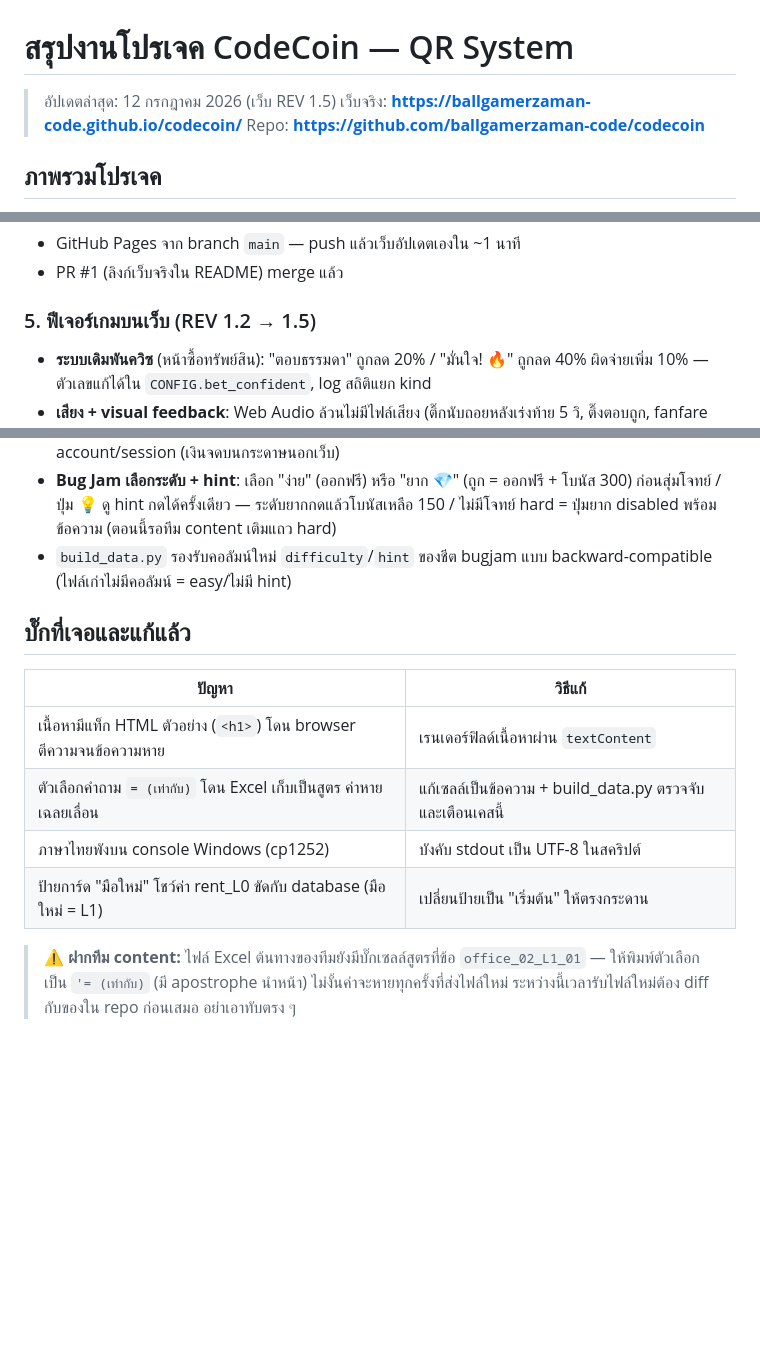
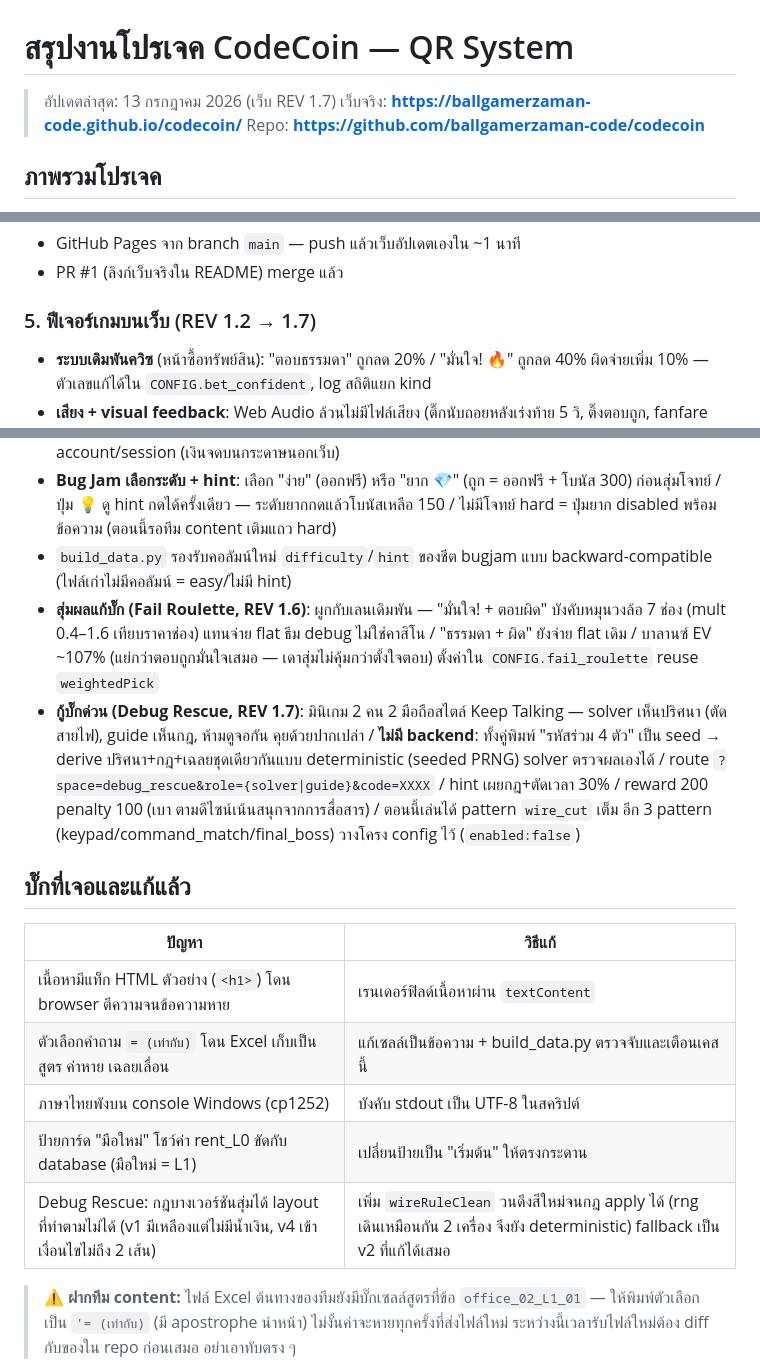
Before and after one commit to ballgamerzaman-code/codecoin, a Markdown page: PROJECT_SUMMARY.md, 3 parts joined by grey strips. Drawn GitHub-style; blank space fills up the shorter version.

Commit message:
อัปเดต PROJECT_SUMMARY: Fail Roulette + Debug Rescue (REV 1.6-1.7)
Co-Authored-By: Claude Fable 5 <noreply@anthropic.com>

```diff
--- a/PROJECT_SUMMARY.md
+++ b/PROJECT_SUMMARY.md
@@ -1,6 +1,6 @@
 # สรุปงานโปรเจค CodeCoin — QR System
 
-> อัปเดตล่าสุด: 12 กรกฎาคม 2026 (เว็บ REV 1.5)
+> อัปเดตล่าสุด: 13 กรกฎาคม 2026 (เว็บ REV 1.7)
 > เว็บจริง: **https://ballgamerzaman-code.github.io/codecoin/**
 > Repo: **https://github.com/ballgamerzaman-code/codecoin**
 
@@ -49,12 +49,14 @@ CodeCoin คือบอร์ดเกมเพื่อการศึกษ
 - GitHub Pages จาก branch `main` — push แล้วเว็บอัปเดตเองใน ~1 นาที
 - PR #1 (ลิงก์เว็บจริงใน README) merge แล้ว
 
-### 5. ฟีเจอร์เกมบนเว็บ (REV 1.2 → 1.5)
+### 5. ฟีเจอร์เกมบนเว็บ (REV 1.2 → 1.7)
 - **ระบบเดิมพันควิซ** (หน้าซื้อทรัพย์สิน): "ตอบธรรมดา" ถูกลด 20% / "มั่นใจ! 🔥" ถูกลด 40% ผิดจ่ายเพิ่ม 10% — ตัวเลขแก้ได้ใน `CONFIG.bet_confident`, log สถิติแยก kind
 - **เสียง + visual feedback**: Web Audio ล้วนไม่มีไฟล์เสียง (ติ๊กนับถอยหลังเร่งท้าย 5 วิ, ติ๊งตอบถูก, fanfare โหมดมั่นใจ, โทนต่ำตอบผิด, buzzer หมดเวลา, ฉลองอัปเกรด) + แฟลชเขียว/แดง/ทอง, confetti, ปุ่ม mute ลอย — เสียงปลดล็อกจาก gesture แรกตามนโยบาย browser มือถือ
 - **Event แบบ speed** (แข่งตอบเร็วรอบโต๊ะ): โชว์คำถามสุ่มให้ทุกคนแข่งตอบปากเปล่า คนถือมือถือกดปุ่ม "ผู้เล่น 1–4" บันทึกผู้ชนะ → รับรางวัลตาม effect, timer 15 วิ หมดเวลา = ไม่มีใครได้ — ไม่ใช่ multiplayer จริง ไม่มี account/session (เงินจดบนกระดาษนอกเว็บ)
 - **Bug Jam เลือกระดับ + hint**: เลือก "ง่าย" (ออกฟรี) หรือ "ยาก 💎" (ถูก = ออกฟรี + โบนัส 300) ก่อนสุ่มโจทย์ / ปุ่ม 💡 ดู hint กดได้ครั้งเดียว — ระดับยากกดแล้วโบนัสเหลือ 150 / ไม่มีโจทย์ hard = ปุ่มยาก disabled พร้อมข้อความ (ตอนนี้รอทีม content เติมแถว hard)
 - `build_data.py` รองรับคอลัมน์ใหม่ `difficulty`/`hint` ของชีต bugjam แบบ backward-compatible (ไฟล์เก่าไม่มีคอลัมน์ = easy/ไม่มี hint)
+- **สุ่มผลแก้บั๊ก (Fail Roulette, REV 1.6)**: ผูกกับเลนเดิมพัน — "มั่นใจ! + ตอบผิด" บังคับหมุนวงล้อ 7 ช่อง (mult 0.4–1.6 เทียบราคาช่อง) แทนจ่าย flat ธีม debug ไม่ใช่คาสิโน / "ธรรมดา + ผิด" ยังจ่าย flat เดิม / บาลานซ์ EV ~107% (แย่กว่าตอบถูกมั่นใจเสมอ — เดาสุ่มไม่คุ้มกว่าตั้งใจตอบ) ตั้งค่าใน `CONFIG.fail_roulette` reuse `weightedPick`
+- **กู้บั๊กด่วน (Debug Rescue, REV 1.7)**: มินิเกม 2 คน 2 มือถือสไตล์ Keep Talking — solver เห็นปริศนา (ตัดสายไฟ), guide เห็นกฎ, ห้ามดูจอกัน คุยด้วยปากเปล่า / **ไม่มี backend**: ทั้งคู่พิมพ์ "รหัสร่วม 4 ตัว" เป็น seed → derive ปริศนา+กฎ+เฉลยชุดเดียวกันแบบ deterministic (seeded PRNG) solver ตรวจผลเองได้ / route `?space=debug_rescue&role={solver|guide}&code=XXXX` / hint เผยกฎ+ตัดเวลา 30% / reward 200 penalty 100 (เบา ตามดีไซน์เน้นสนุกจากการสื่อสาร) / ตอนนี้เล่นได้ pattern `wire_cut` เต็ม อีก 3 pattern (keypad/command_match/final_boss) วางโครง config ไว้ (`enabled:false`)
 
 ## บั๊กที่เจอและแก้แล้ว
 
@@ -64,6 +66,7 @@ CodeCoin คือบอร์ดเกมเพื่อการศึกษ
 | ตัวเลือกคำถาม `= (เท่ากับ)` โดน Excel เก็บเป็นสูตร ค่าหาย เฉลยเลื่อน | แก้เซลล์เป็นข้อความ + build_data.py ตรวจจับและเตือนเคสนี้ |
 | ภาษาไทยพังบน console Windows (cp1252) | บังคับ stdout เป็น UTF-8 ในสคริปต์ |
 | ป้ายการ์ด "มือใหม่" โชว์ค่า rent_L0 ขัดกับ database (มือใหม่ = L1) | เปลี่ยนป้ายเป็น "เริ่มต้น" ให้ตรงกระดาน |
+| Debug Rescue: กฎบางเวอร์ชันสุ่มได้ layout ที่ทำตามไม่ได้ (v1 มีเหลืองแต่ไม่มีน้ำเงิน, v4 เข้าเงื่อนไขไม่ถึง 2 เส้น) | เพิ่ม `wireRuleClean` วนดึงสีใหม่จนกฎ apply ได้ (rng เดินเหมือนกัน 2 เครื่อง จึงยัง deterministic) fallback เป็น v2 ที่แก้ได้เสมอ |
 
 > ⚠️ **ฝากทีม content:** ไฟล์ Excel ต้นทางของทีมยังมีบั๊กเซลล์สูตรที่ข้อ `office_02_L1_01` — ให้พิมพ์ตัวเลือกเป็น `'= (เท่ากับ)` (มี apostrophe นำหน้า) ไม่งั้นค่าจะหายทุกครั้งที่ส่งไฟล์ใหม่ ระหว่างนี้เวลารับไฟล์ใหม่ต้อง diff กับของใน repo ก่อนเสมอ อย่าเอาทับตรง ๆ
 
```
